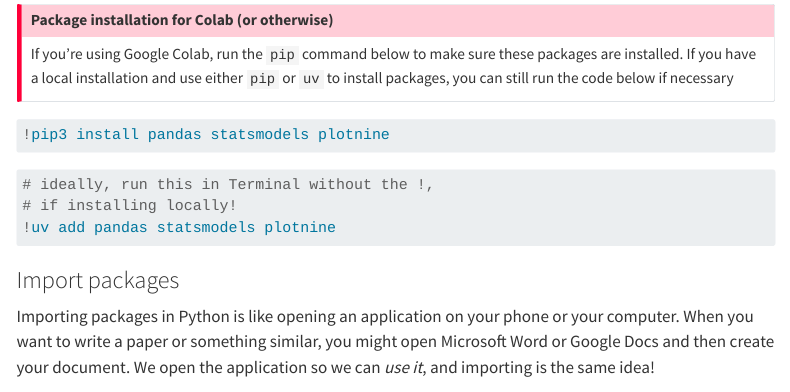
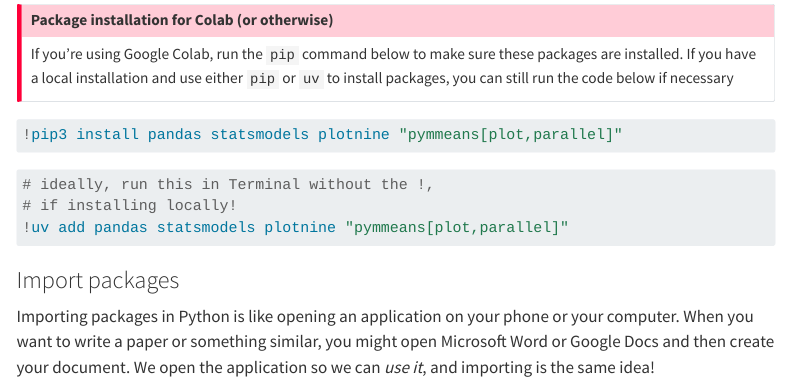
Before and after one commit to sarahstueve/learn-python, a Quarto document (tutorials/001_intro_to_lin_reg_compas.qmd): the page in a window 1100 px wide, from 950 px down. Rendered offline with R 4.5, knitr and Pandoc in place of Quarto, with nearby package versions; some code elsewhere in the file could not run offline; menus at the side of the page are left out; long lines of code are wrapped.

Commit message:
Added pymmeans to the package installation commands.

````diff
--- a/tutorials/001_intro_to_lin_reg_compas.qmd
+++ b/tutorials/001_intro_to_lin_reg_compas.qmd
@@ -44,7 +44,7 @@ If you're using Google Colab, run the `pip` command below to make sure these pac
 #| code-fold: true
 #| code-summary: "pip command"
 #| eval: false
-!pip3 install pandas statsmodels plotnine
+!pip3 install pandas statsmodels plotnine "pymmeans[plot,parallel]"
 ```
 
 ```{python}
@@ -54,7 +54,7 @@ If you're using Google Colab, run the `pip` command below to make sure these pac
 
 # ideally, run this in Terminal without the !,
 # if installing locally!
-!uv add pandas statsmodels plotnine
+!uv add pandas statsmodels plotnine "pymmeans[plot,parallel]"
 ```
 
 ### Import packages
````
Also changed, not shown: docs/search.json, 1 other file.
